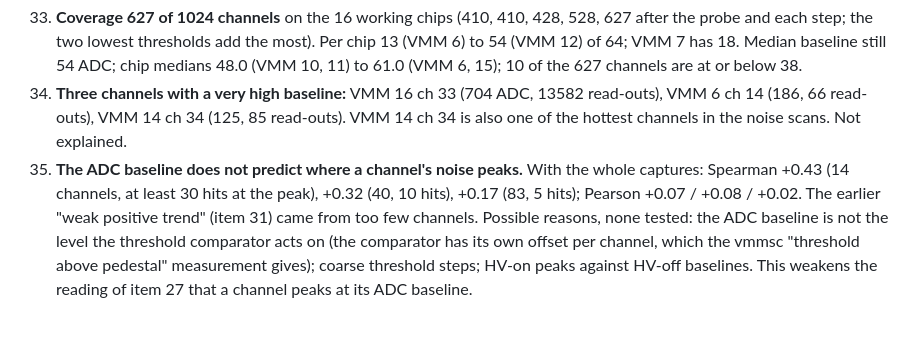
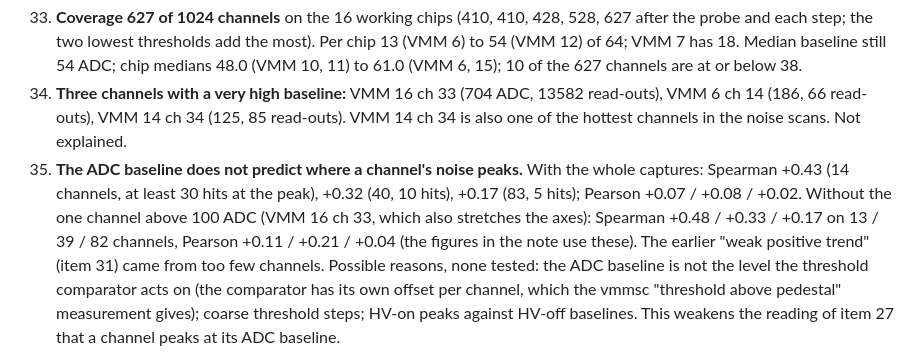
Before and after one commit to akallitss/DAQ_Control_VMM_Beam, a Markdown page: docs/LAB_COSMICS_OBSERVATIONS.md, the part around the change. Drawn GitHub-style.

Commit message:
docs: obs 35 with and without the outlier channel
Co-Authored-By: Claude Sonnet 5.5 <noreply@anthropic.com>

```diff
--- a/docs/LAB_COSMICS_OBSERVATIONS.md
+++ b/docs/LAB_COSMICS_OBSERVATIONS.md
@@ -191,7 +191,9 @@ vmm_daplxa did none of the work. 599 s of capture in total.
 34. **Three channels with a very high baseline:** VMM 16 ch 33 (704 ADC, 13582 read-outs), VMM 6 ch 14 (186, 66 read-outs),
     VMM 14 ch 34 (125, 85 read-outs). VMM 14 ch 34 is also one of the hottest channels in the noise scans. Not explained.
 35. **The ADC baseline does not predict where a channel's noise peaks.** With the whole captures: Spearman +0.43 (14 channels,
-    at least 30 hits at the peak), +0.32 (40, 10 hits), +0.17 (83, 5 hits); Pearson +0.07 / +0.08 / +0.02. The earlier
+    at least 30 hits at the peak), +0.32 (40, 10 hits), +0.17 (83, 5 hits); Pearson +0.07 / +0.08 / +0.02. Without the one
+    channel above 100 ADC (VMM 16 ch 33, which also stretches the axes): Spearman +0.48 / +0.33 / +0.17 on 13 / 39 / 82
+    channels, Pearson +0.11 / +0.21 / +0.04 (the figures in the note use these). The earlier
     "weak positive trend" (item 31) came from too few channels. Possible reasons, none tested: the ADC baseline is not the
     level the threshold comparator acts on (the comparator has its own offset per channel, which the vmmsc
     "threshold above pedestal" measurement gives); coarse threshold steps; HV-on peaks against HV-off baselines. This weakens the
```
